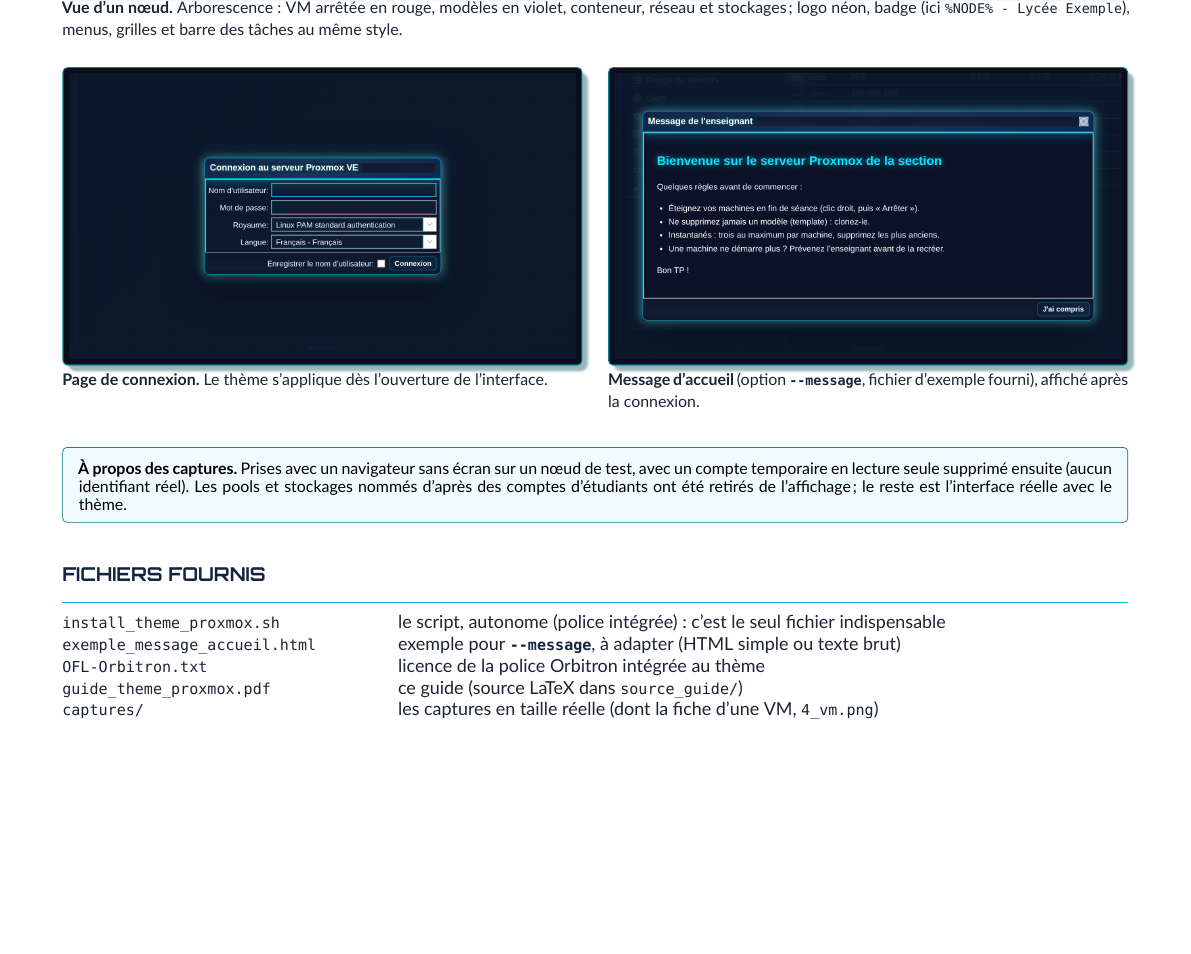
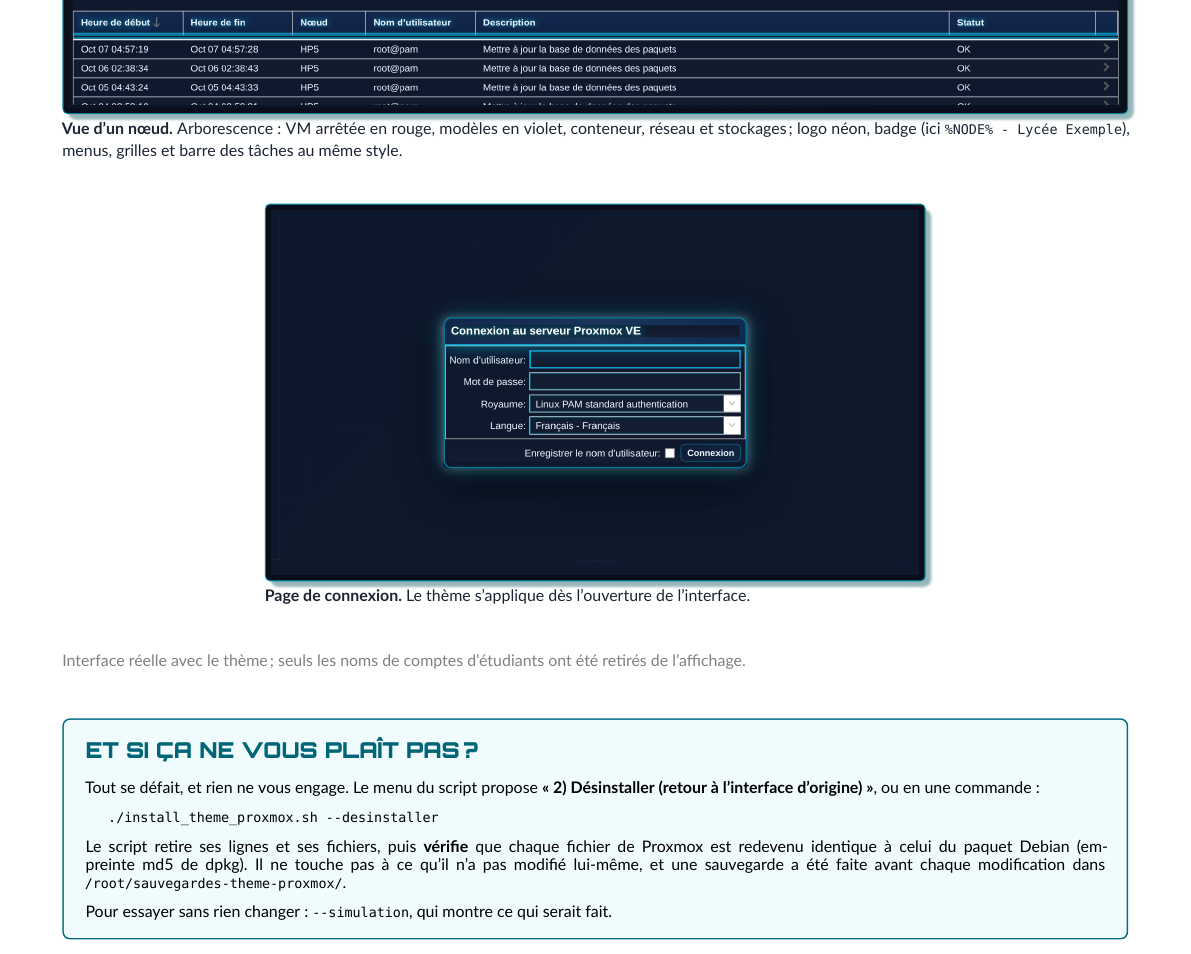
Before and after one commit to Gnose13/proxmox-theme-neon-cyberpunk, a LaTeX document (source_guide/guide_theme_proxmox.tex): part of page 2 of 2, cut so that both start at the same text, the shorter picture padded with empty space. Compiled offline with XeLaTeX.

Commit message:
Guide : page 2 allégée et encadré « et si ça ne vous plaît pas ? »
Ce qui part, parce que ça ne sert pas au collègue qui installe :
- le titre « CAPTURES D'ÉCRAN » (la page EST des captures) ;
- l'encadré expliquant COMMENT les captures ont été prises ;
- la liste « Fichiers fournis » (le dépôt montre déjà son contenu) ;
- la capture du message d'accueil : c'est une option désactivée par
  défaut, la montrer en grand laissait croire qu'elle fait partie du
  thème. La page de connexion reste, seule et centrée.

Ce qui arrive : un encadré sur le retour arrière. « Ça se désinstalle »
est une promesse ; « le script vérifie que vos fichiers sont redevenus
identiques à ceux du paquet Debian (md5 de dpkg) » en est une qui se
contrôle. Les deux chemins y sont — le choix 2 du menu et
--desinstaller — plus --simulation pour essayer sans rien modifier.

```diff
--- a/source_guide/guide_theme_proxmox.tex
+++ b/source_guide/guide_theme_proxmox.tex
@@ -172,30 +172,29 @@
 {\small\textbf{Vue d'un nœud.} Arborescence : VM arrêtée en rouge, modèles en violet, conteneur, réseau et stockages ;
 logo néon, badge (ici \texttt{\%NODE\% - Lycée Exemple}), menus, grilles et barre des tâches au même style.}\par
 \vspace{4mm}
-\begin{minipage}[t]{0.488\linewidth}
+\begin{center}\begin{minipage}{0.62\linewidth}
   \cadre{1_connexion_zoom.png}\vspace{-3pt}
   {\small\textbf{Page de connexion.} Le thème s'applique dès l'ouverture de l'interface.}
-\end{minipage}\hfill
-\begin{minipage}[t]{0.488\linewidth}
-  \cadre{2_message_accueil_zoom.png}\vspace{-3pt}
-  {\small\textbf{Message d'accueil} (option \opt{--message}, fichier d'exemple fourni), affiché après la connexion.}
-\end{minipage}\par
+\end{minipage}\end{center}\par
 \vspace{5mm}
 
-\begin{tcolorbox}[enhanced,colback=cyan!6,colframe=cyan!60!black,boxrule=0.4pt,arc=2pt,left=5pt,right=5pt,top=3pt,bottom=3pt]
-\small\textbf{À propos des captures.} Prises avec un navigateur sans écran sur un nœud de test, avec un compte
-temporaire en lecture seule supprimé ensuite (aucun identifiant réel). Les pools et stockages nommés d'après
-des comptes d'étudiants ont été retirés de l'affichage ; le reste est l'interface réelle avec le thème.
+{\small\color{gray}Interface réelle avec le thème ; seuls les noms de comptes d'étudiants ont été retirés de l'affichage.}
+
+\vspace{6mm}
+\begin{tcolorbox}[enhanced,colback=cyan!6,colframe=cyan!60!black,boxrule=0.8pt,arc=3pt,
+                  left=8pt,right=8pt,top=6pt,bottom=6pt]
+{\orbitron\fontsize{11}{13}\selectfont\color{cyan!55!black}ET SI ÇA NE VOUS PLAÎT PAS ?}\par\vspace{3mm}
+\small Tout se défait, et rien ne vous engage. Le menu du script propose
+\textbf{« 2) Désinstaller (retour à l'interface d'origine) »}, ou en une commande :\par
+\vspace{2mm}
+\hspace*{4mm}\texttt{./install\_theme\_proxmox.sh -{}-desinstaller}\par
+\vspace{2mm}
+Le script retire ses lignes et ses fichiers, puis \textbf{vérifie} que chaque fichier de Proxmox
+est redevenu identique à celui du paquet Debian (empreinte md5 de dpkg). Il ne touche pas à ce
+qu'il n'a pas modifié lui-même, et une sauvegarde a été faite avant chaque modification dans
+\texttt{/root/sauvegardes-theme-proxmox/}.\par
+\vspace{2mm}
+Pour essayer sans rien changer : \texttt{-{}-simulation}, qui montre ce qui serait fait.
 \end{tcolorbox}
 
-\vspace{4mm}
-\rubrique{Fichiers fournis}
-\begin{tabularx}{\linewidth}{@{}>{\ttfamily}p{55mm}X@{}}
-install\_theme\_proxmox.sh & le script, autonome (police intégrée) : c'est le seul fichier indispensable\\
-exemple\_message\_accueil.html & exemple pour \opt{--message}, à adapter (HTML simple ou texte brut)\\
-OFL-Orbitron.txt & licence de la police Orbitron intégrée au thème\\
-guide\_theme\_proxmox.pdf & ce guide (source LaTeX dans \texttt{source\_guide/})\\
-captures/ & les captures en taille réelle (dont la fiche d'une VM, \texttt{4\_vm.png})\\
-\end{tabularx}
-
 \end{document}
```
Also changed, not shown: guide_theme_proxmox.pdf, source_guide/guide_theme_proxmox.tex (2 more changed lines).
